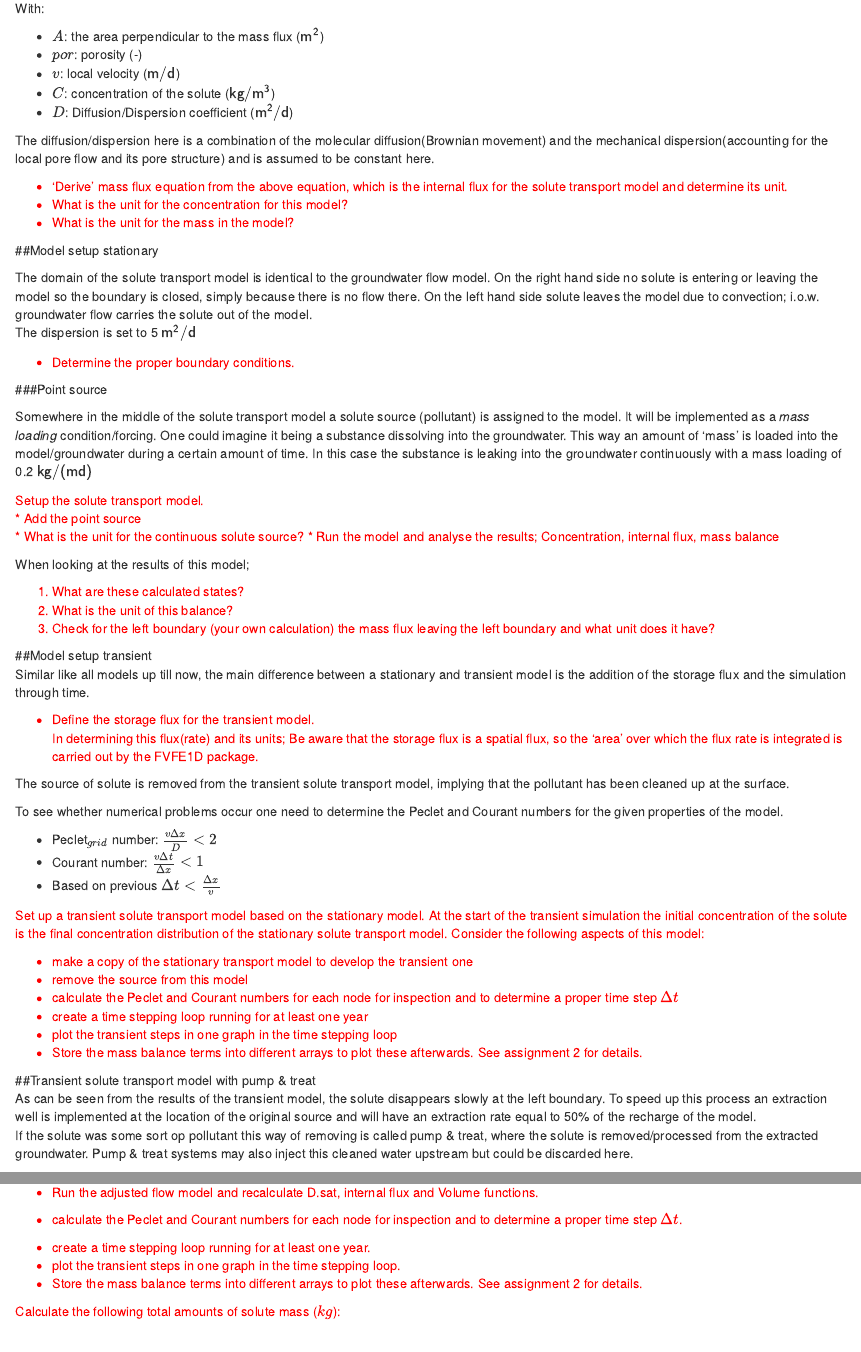
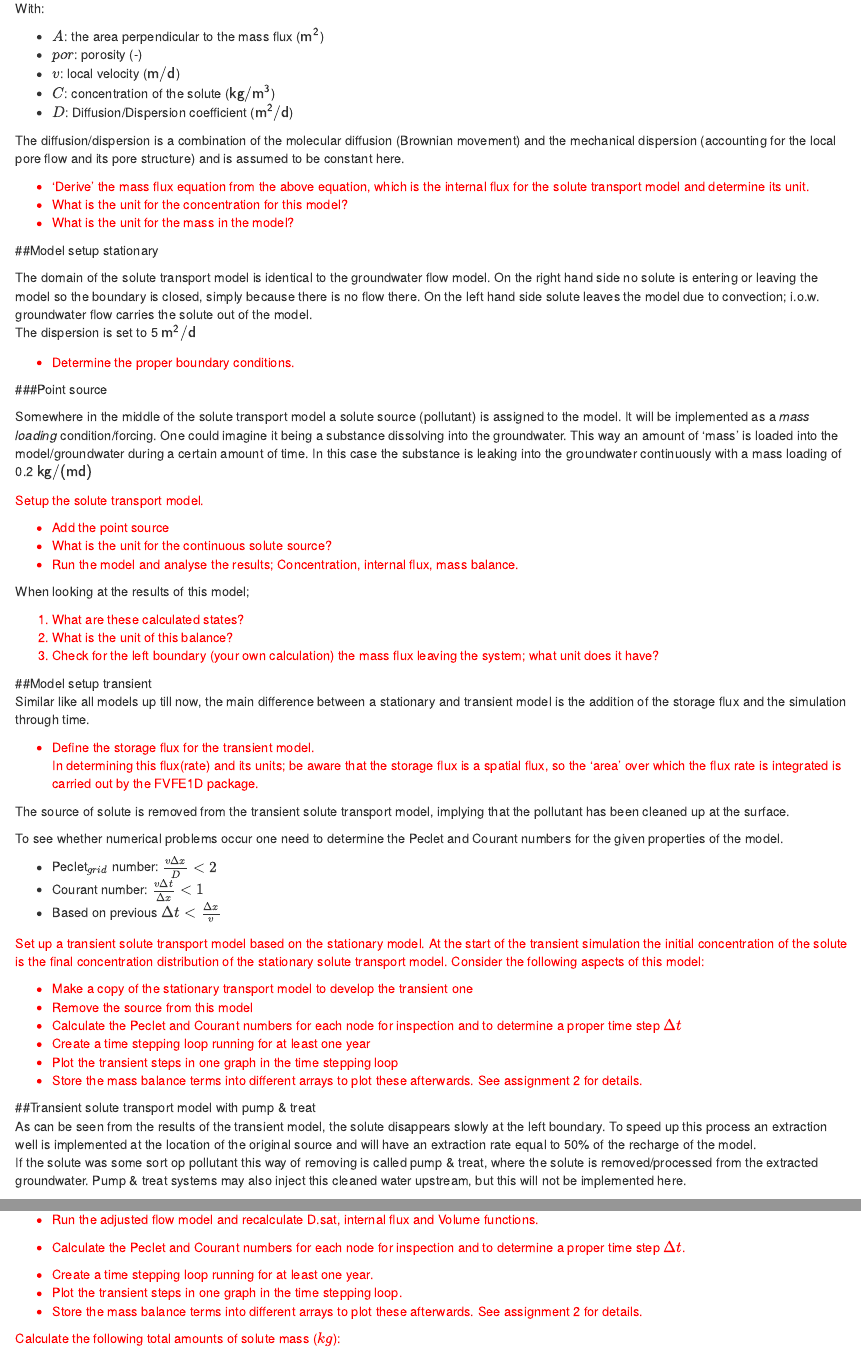
Before and after one commit to soil-water-atmosphere/want, an R Markdown document (final_assingment1/1Dflowtransport_start.Rmd): the page in a window 1100 px wide, from 3960 px down, and a second part further down, joined at a grey line. Rendered offline with R 4.5, knitr and Pandoc, with nearby package versions.

Commit message:
minor changes; typos

```diff
--- a/final_assingment1/1Dflowtransport_start.Rmd
+++ b/final_assingment1/1Dflowtransport_start.Rmd
@@ -3,13 +3,13 @@ title: "1D Flow & Transport modeling"
 author: "G.Bier, P.Torfs"
 date: "December 2018"
 output:
+  html_document:
+    css : want.css
+    df_print: paged
+    toc: yes
   html_notebook:
     css: want.css
     number_sections: yes
-    toc: yes
-  html_document:
-    css : want.css
-    df_print: paged
     toc: yes
 ---
 
@@ -189,11 +189,11 @@ With:
 * $C$: concentration of the solute ($\mathsf{kg/m^3}$)
 * $D$: Diffusion/Dispersion coefficient ($\mathsf{m^2/d}$)
 
-The diffusion/dispersion here is a combination of the molecular diffusion(Brownian movement) and the mechanical dispersion(accounting for the local pore flow and its pore structure) and is assumed to be constant here.
+The diffusion/dispersion is a combination of the molecular diffusion (Brownian movement) and the mechanical dispersion (accounting for the local pore flow and its pore structure) and is assumed to be constant here.
 
 <div class="question">
 
-* 'Derive' mass flux equation from the above equation, which is the internal flux for the solute transport model and determine its unit.
+* 'Derive' the mass flux equation from the above equation, which is the internal flux for the solute transport model and determine its unit.
 * What is the unit for the concentration for this model?
 * What is the unit for the mass in the model?
 
@@ -219,9 +219,10 @@ Somewhere in the middle of the solute transport model a solute source (pollutant
 
 <div class="question">
 Setup the solute transport model.
+
 * Add the point source
 * What is the unit for the continuous solute source?
-* Run the model and analyse the results; Concentration, internal flux, mass balance
+* Run the model and analyse the results; Concentration, internal flux, mass balance.
 </div>
 
 When looking at the results of this  model;
@@ -232,7 +233,7 @@ When looking at the results of this  model;
 
 1. What are these calculated states?
 2. What is the unit of this balance?
-3. Check for the left boundary (your own calculation) the mass flux leaving the left boundary and what unit does it have?
+3. Check for the left boundary (your own calculation) the mass flux leaving the system; what unit does it have?
 
 </div>
 
@@ -242,7 +243,7 @@ Similar like all models up till now, the main difference between a stationary an
 
 <div class="question">
 * Define the storage flux for the transient model.
-In determining this flux(rate) and its units; Be aware that the storage flux is a spatial flux, so the 'area' over which the flux rate is integrated is carried out by the FVFE1D package.
+In determining this flux(rate) and its units; be aware that the storage flux is a spatial flux, so the 'area' over which the flux rate is integrated is carried out by the FVFE1D package.
 </div>
 
 
@@ -261,20 +262,18 @@ Set up a transient solute transport model based on the stationary model.
 At the start of the transient simulation the initial concentration of the solute is the final concentration distribution of the stationary solute transport model.
 Consider the following aspects of this model:
 
-* make a copy of the stationary transport model to develop the transient one
-* remove the source from this model
-* calculate the Peclet and Courant numbers for each node for inspection and to determine a proper time step $\Delta t$
-* create a time stepping loop running for at least one year
-* plot the transient steps in one graph in the time stepping loop
+* Make a copy of the stationary transport model to develop the transient one
+* Remove the source from this model
+* Calculate the Peclet and Courant numbers for each node for inspection and to determine a proper time step $\Delta t$
+* Create a time stepping loop running for at least one year
+* Plot the transient steps in one graph in the time stepping loop
 * Store the mass balance terms into different arrays to plot these afterwards. See assignment 2 for details.
 </div>
 
 
-
-
 ##Transient solute transport model with pump & treat
  As can be seen from the results of the transient model, the solute disappears slowly at the left boundary. To speed up this process an extraction well is implemented at the location of the original source and will have an extraction rate equal to 50% of the recharge of the model.
-If the solute was some sort op pollutant this way of removing is called pump & treat, where the solute is removed/processed from the extracted groundwater. Pump & treat systems may also inject this cleaned water upstream but could be discarded here.
+If the solute was some sort op pollutant this way of removing is called pump & treat, where the solute is removed/processed from the extracted groundwater. Pump & treat systems may also inject this cleaned water upstream, but this will not be implemented here.
 
 <div class="question">
 
@@ -288,15 +287,15 @@ If the solute was some sort op pollutant this way of removing is called pump & t
 
 <div class="question">
 
-* calculate the Peclet and Courant numbers for each node for inspection and to determine a proper time step $\Delta t$.
+* Calculate the Peclet and Courant numbers for each node for inspection and to determine a proper time step $\Delta t$.
 </div>
 
 
 
 <div class="question">
 
-* create a time stepping loop running for at least one year.
-* plot the transient steps in one graph in the time stepping loop.
+* Create a time stepping loop running for at least one year.
+* Plot the transient steps in one graph in the time stepping loop.
 * Store the mass balance terms into different arrays to plot these afterwards. See assignment 2 for details.
 </div>
 
```
Also changed, not shown: final_assingment1/1Dflowtransport_start.Rmd (4 more changed lines).
